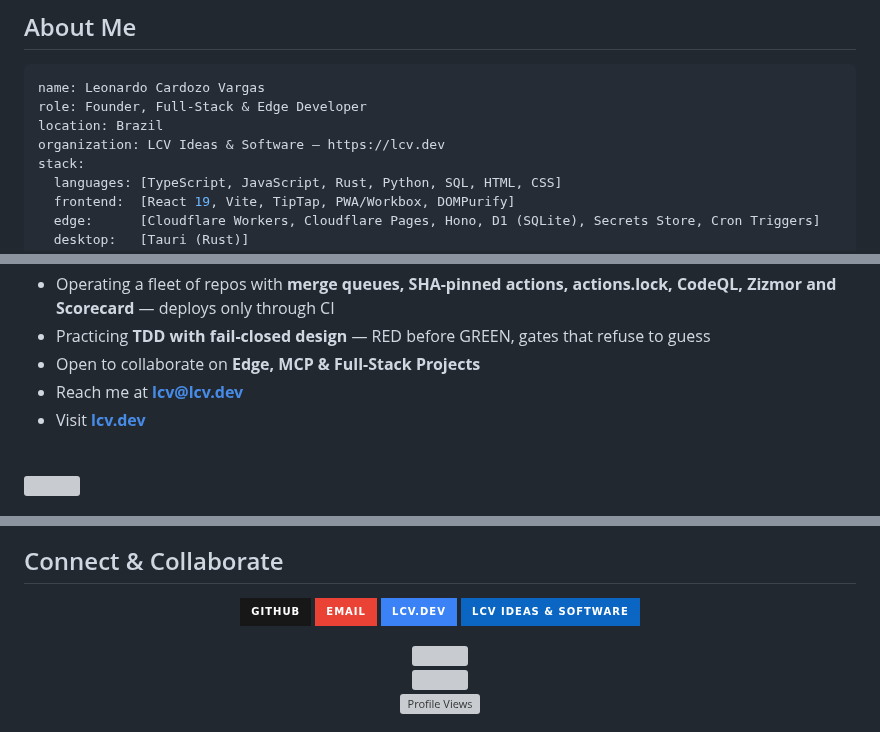
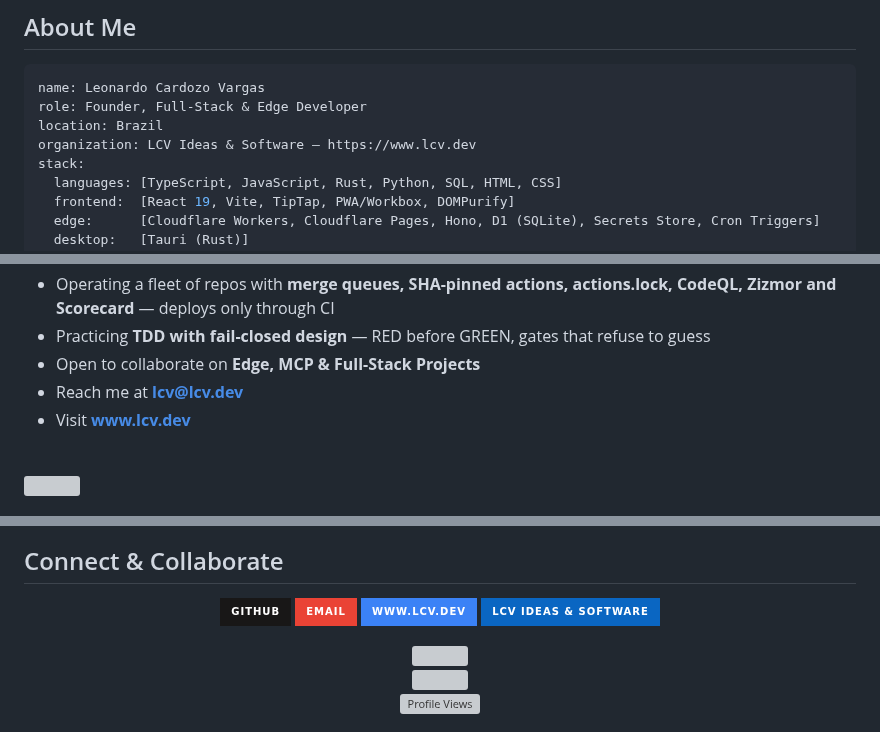
Before and after one commit to lcv-leo/lcv-leo, a Markdown page: README.md, 3 parts joined by grey strips. GitHub-like rendering; badges without logos; grey boxes are pictures that could not be loaded.

Commit message:
fix: org logo as header (capsule-render ampersand bug) + www. canonical homepage
Co-Authored-By: Claude Fable 5 <noreply@anthropic.com>

```diff
--- a/README.md
+++ b/README.md
@@ -34,7 +34,7 @@
 name: Leonardo Cardozo Vargas
 role: Founder, Full-Stack & Edge Developer
 location: Brazil
-organization: LCV Ideas & Software — https://lcv.dev
+organization: LCV Ideas & Software — https://www.lcv.dev
 stack:
   languages: [TypeScript, JavaScript, Rust, Python, SQL, HTML, CSS]
   frontend:  [React 19, Vite, TipTap, PWA/Workbox, DOMPurify]
@@ -68,7 +68,7 @@ motto: "Fail closed, test first, ship through the queue."
 - Practicing **TDD with fail-closed design** — RED before GREEN, gates that refuse to guess
 - Open to collaborate on **Edge, MCP & Full-Stack Projects**
 - Reach me at **lcv@lcv.dev**
-- Visit **[lcv.dev](https://lcv.dev)**
+- Visit **[www.lcv.dev](https://www.lcv.dev)**
 
 <br clear="both">
 
@@ -375,8 +375,8 @@ From idea to deployed edge worker is my favorite journey
   <a href="mailto:lcv@lcv.dev">
     <img src="https://img.shields.io/badge/Email-EA4335?style=for-the-badge&logo=gmail&logoColor=white" alt="Email" />
   </a>
-  <a href="https://lcv.dev" target="_blank">
-    <img src="https://img.shields.io/badge/lcv.dev-3B82F6?style=for-the-badge&logo=googlechrome&logoColor=white" alt="Website" />
+  <a href="https://www.lcv.dev" target="_blank">
+    <img src="https://img.shields.io/badge/www.lcv.dev-3B82F6?style=for-the-badge&logo=googlechrome&logoColor=white" alt="Website" />
   </a>
   <a href="https://github.com/LCV-Ideas-Software">
     <img src="https://img.shields.io/badge/LCV_Ideas_%26_Software-0A66C2?style=for-the-badge&logo=github&logoColor=white" alt="Organization" />
```
Also changed, not shown: other parts of README.md (+1 -1 lines).
